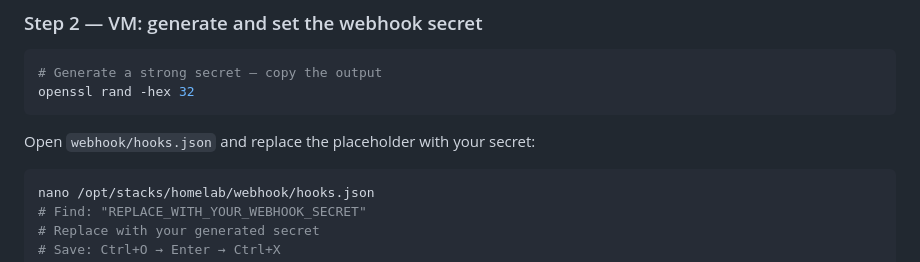
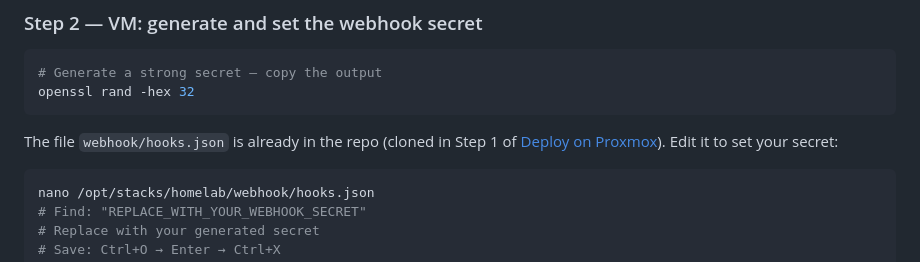
Before and after one commit to Hennessyng/senji, a Markdown page: README.md, the part around the change. GitHub-like rendering.

Commit message:
docs: clarify webhook/hooks.json is already in repo

````diff
--- a/README.md
+++ b/README.md
@@ -242,7 +242,7 @@ webhook -version
 openssl rand -hex 32
 ```
 
-Open `webhook/hooks.json` and replace the placeholder with your secret:
+The file `webhook/hooks.json` is already in the repo (cloned in Step 1 of [Deploy on Proxmox](#deploy-on-proxmox)). Edit it to set your secret:
 
 ```bash
 nano /opt/stacks/homelab/webhook/hooks.json
````
